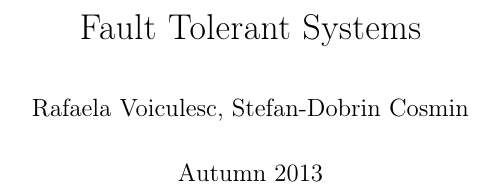
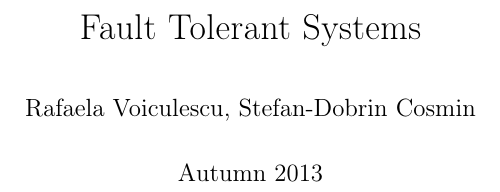
Before and after one commit to rafaelav/fts_latex, a LaTeX document (src/main.tex): part of page 1 of 24, cut so that both start at the same text. Compiled offline with pdfLaTeX.

Commit message:
Rezolvat mici buguri

```diff
--- a/src/main.tex
+++ b/src/main.tex
@@ -17,7 +17,7 @@
 \usepackage{todonotes}
 
 \title{Fault Tolerant Systems}
-\author{Rafaela Voiculesc, Stefan-Dobrin Cosmin}
+\author{Rafaela Voiculescu, Stefan-Dobrin Cosmin}
 \date{Autumn 2013}
 
 \begin{document}
```
Also changed, not shown: src/sections/solutions.tex (+1 -1 lines).
